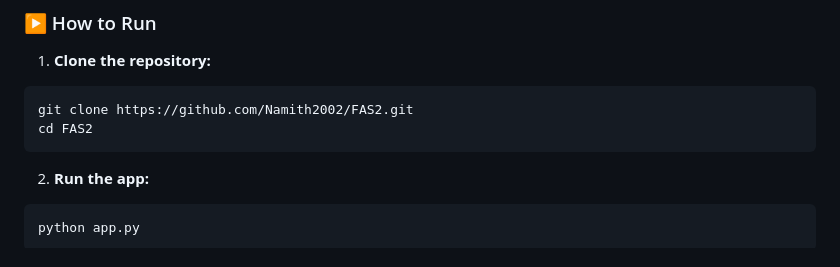
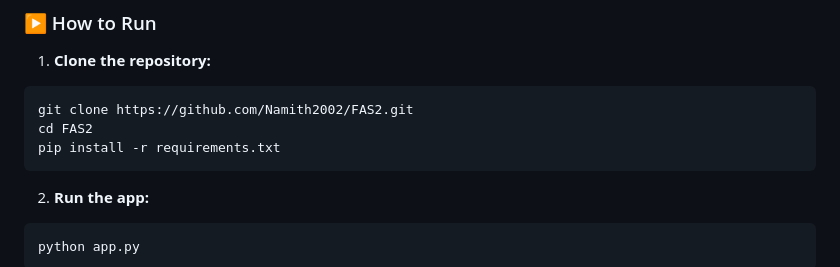
Before and after one commit to Namith2002/FAS2, a Markdown page: README.md, the part around the change. Drawn GitHub-style.

````diff
--- a/README.md
+++ b/README.md
@@ -59,6 +59,7 @@ pip install flask transformers torch torchvision
 ```bash
 git clone https://github.com/Namith2002/FAS2.git
 cd FAS2
+pip install -r requirements.txt
 ```
 
 2. **Run the app:**
````
